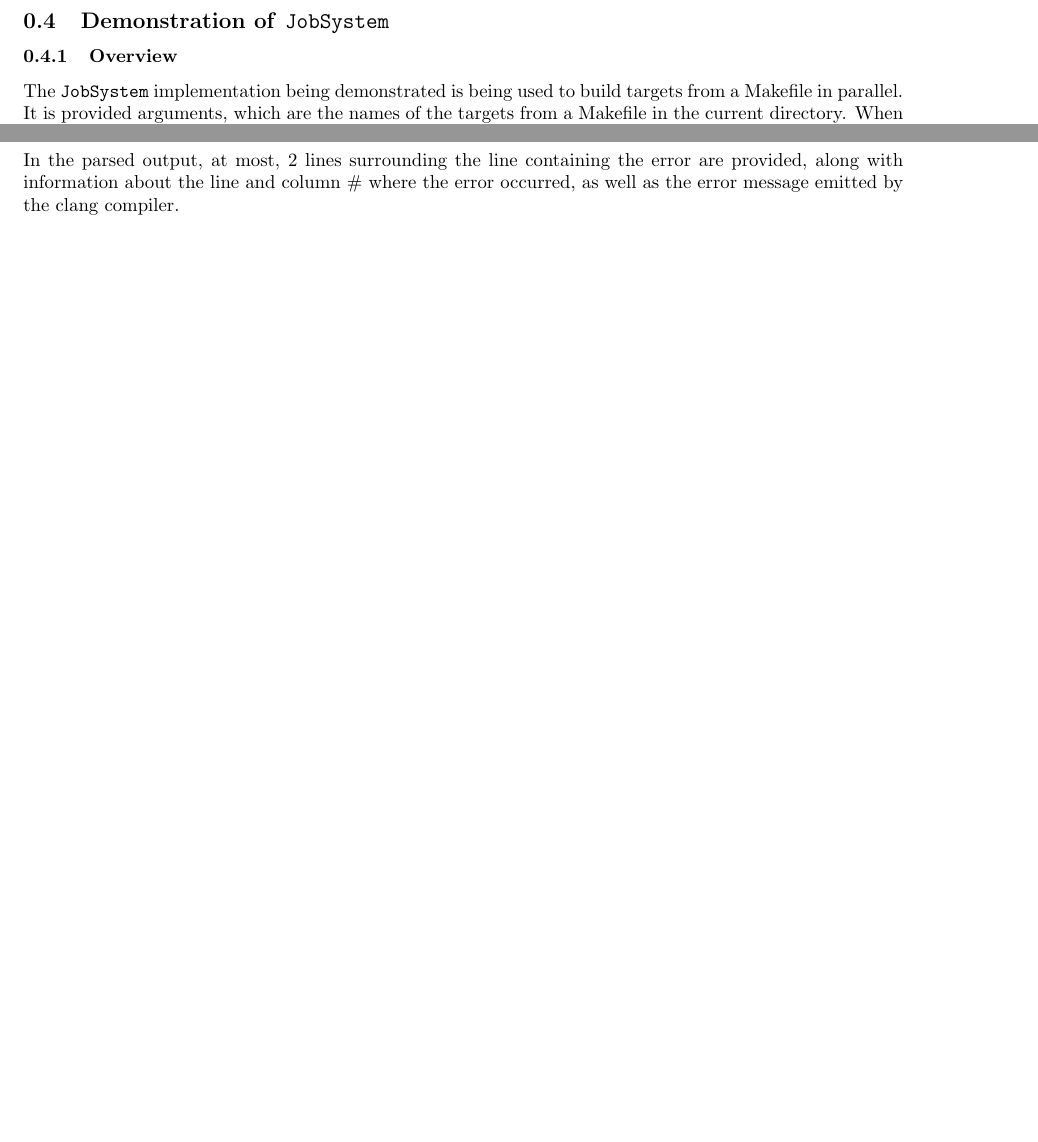
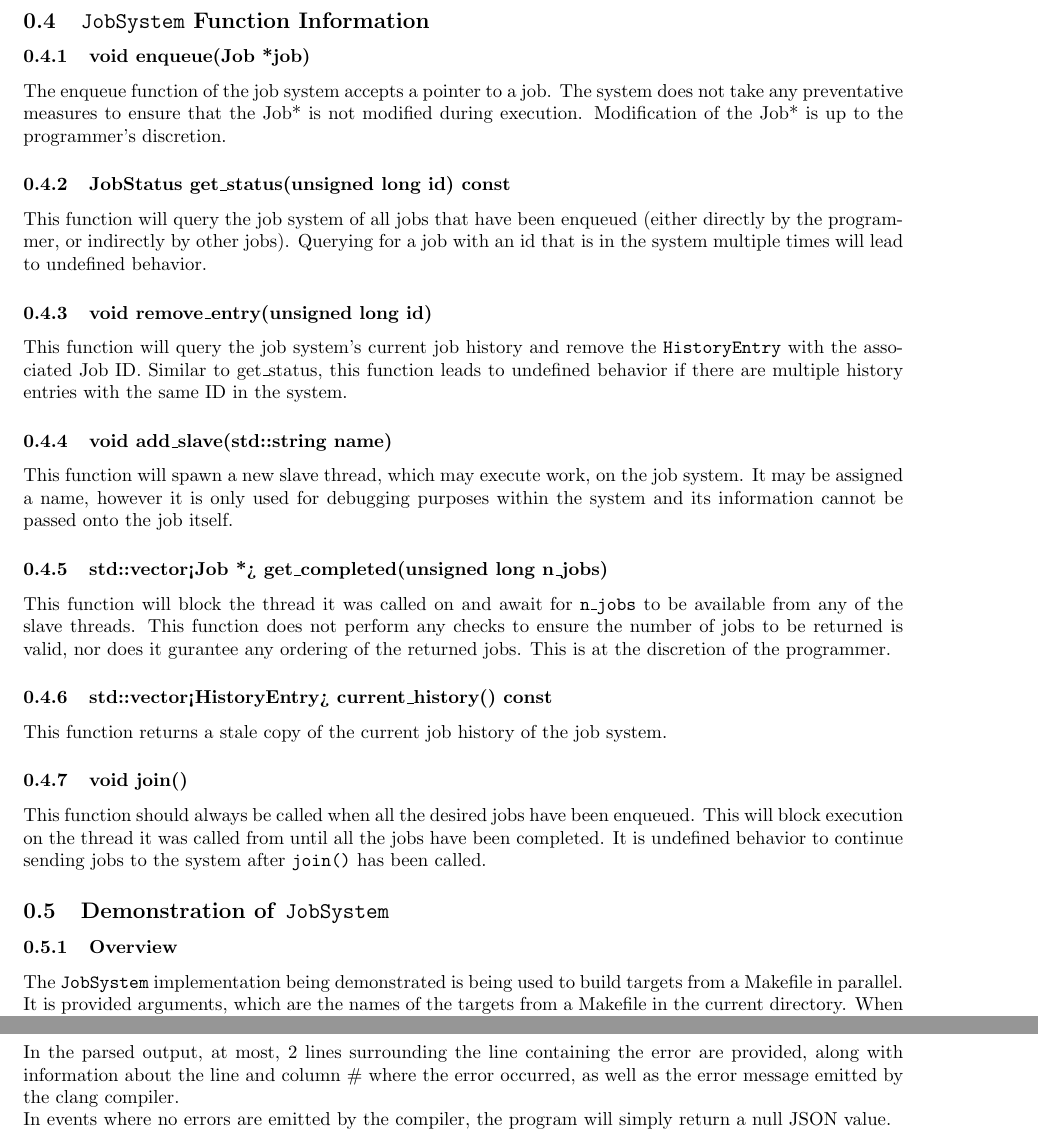
Before and after one commit to HuMIn-Game-Lab/lab-1-multithreading-pravinxor, a LaTeX document (Report/report.tex): two parts of pages 3 and 4 of 4, joined at a grey line, cut at the place of the change, the shorter picture padded with empty space. Compiled offline with pdfLaTeX.

Commit message:
Add more information to the report

```diff
--- a/Report/report.tex
+++ b/Report/report.tex
@@ -35,7 +35,21 @@
 			Next, to execute the job, we will enqueue it into the system using \texttt{system.enqueue(mj)}. The \texttt{enqueue()} function will accept any pointer, which inherits from the \texttt{Job} API. Once the \texttt{Job*} has entered the system, it will be sent to the \texttt{Slave}s in a FIFO manner, (however it is not guaranteed to be completed in a FIFO manner).
 		\subsubsection{Receiving completed \texttt{Job}s from the \texttt{JobSystem}}
 			The \texttt{JobSystem} offers a basic interface for recieving completed jobs. \texttt{js.get\_completed(n);} will block execution until \texttt{n} jobs are available to be recieved, and returned. Note: there is no logical checking that is done by the function itself. It is up to the programmer to determine whether it is possible for \texttt{n} jobs to be available, otherwise the program may hang if an \texttt{n} that is too large.
-
+	\subsection {\texttt{JobSystem} Function Information}
+		\subsubsection{void enqueue(Job *job)}
+			The enqueue function of the job system accepts a pointer to a job. The system does not take any preventative measures to ensure that the Job* is not modified during execution. Modification of the Job* is up to the programmer's discretion.
+		\subsubsection{JobStatus get\_status(unsigned long id) const}
+			This function will query the job system of all jobs that have been enqueued (either directly by the programmer, or indirectly by other jobs). Querying for a job with an id that is in the system multiple times will lead to undefined behavior.
+		\subsubsection{void remove\_entry(unsigned long id)}
+			This function will query the job system's current job history and remove the \texttt{HistoryEntry} with the associated Job ID. Similar to get\_status, this function leads to undefined behavior if there are multiple history entries with the same ID in the system.
+		\subsubsection{void add\_slave(std::string name)}
+			This function will spawn a new slave thread, which may execute work, on the job system. It may be assigned a name, however it is only used for debugging purposes within the system and its information cannot be passed onto the job itself.
+		\subsubsection{std::vector<Job *> get\_completed(unsigned long n\_jobs)}
+			This function will block the thread it was called on and await for \texttt{n\_jobs} to be available from any of the slave threads. This function does not perform any checks to ensure the number of jobs to be returned is valid, nor does it gurantee any ordering of the returned jobs. This is at the discretion of the programmer.
+		\subsubsection{std::vector<HistoryEntry> current\_history() const}
+			This function returns a stale copy of the current job history of the job system.
+		\subsubsection{void join()}
+			This function should always be called when all the desired jobs have been enqueued. This will block execution on the thread it was called from until all the jobs have been completed. It is undefined behavior to continue sending jobs to the system after \texttt{join()} has been called.
 	\subsection{Demonstration of \texttt{JobSystem}}
 		\subsubsection{Overview}
 			The \texttt{JobSystem} implementation being demonstrated is being used to build targets from a Makefile in parallel. It is provided arguments, which are the names of the targets from a Makefile in the current directory. When the \texttt{JobSystem} is built into a binary, say named \texttt{system}.
@@ -80,5 +94,6 @@
 				    },
 				}
 			\end{verbatim}
-			In the parsed output, at most, 2 lines surrounding the line containing the error are provided, along with information about the line and column \# where the error occurred, as well as the error message emitted by the clang compiler.
+			In the parsed output, at most, 2 lines surrounding the line containing the error are provided, along with information about the line and column \# where the error occurred, as well as the error message emitted by the clang compiler. \\
+			In events where no errors are emitted by the compiler, the program will simply return a null JSON value.
 \end{document}
```
Also changed, not shown: Report/report.pdf.
